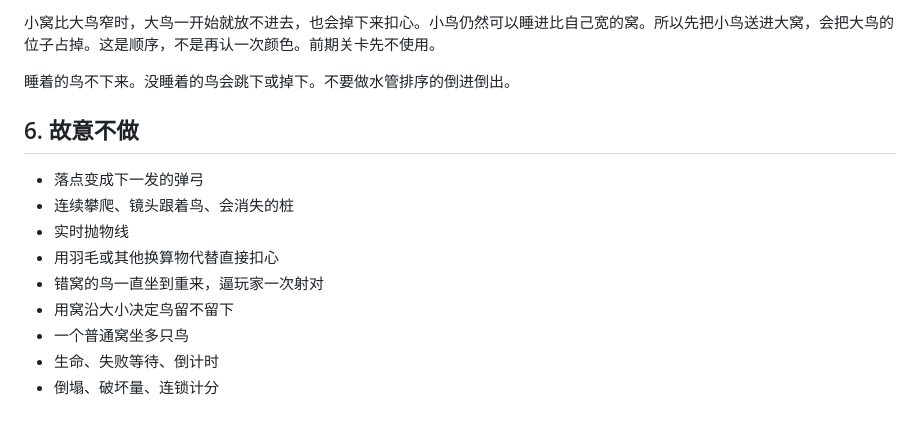
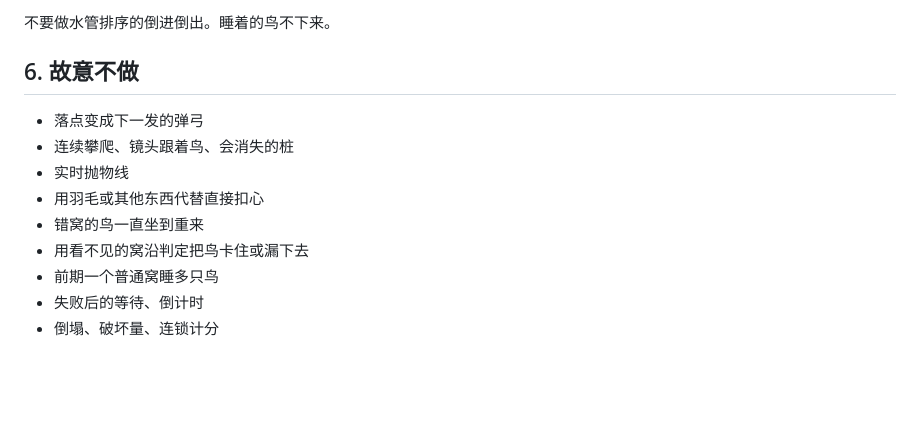
Before and after one commit to zhixuan90103-lab/Alight, a Markdown page: docs/GAME-RULES.md, the part around one of its changes. Rendered like a GitHub page; blank space fills up the shorter version.

```diff
--- a/docs/GAME-RULES.md
+++ b/docs/GAME-RULES.md
@@ -74,16 +72,14 @@
 
-小窝比大鸟窄时，大鸟一开始就放不进去，也会掉下来扣心。小鸟仍然可以睡进比自己宽的窝。所以先把小鸟送进大窝，会把大鸟的位子占掉。这是顺序，不是再认一次颜色。前期关卡先不使用。
-
-睡着的鸟不下来。没睡着的鸟会跳下或掉下。不要做水管排序的倒进倒出。
+不要做水管排序的倒进倒出。睡着的鸟不下来。
 
 ## 6. 故意不做
 
 - 落点变成下一发的弹弓
 - 连续攀爬、镜头跟着鸟、会消失的桩
 - 实时抛物线
-- 用羽毛或其他换算物代替直接扣心
-- 错窝的鸟一直坐到重来，逼玩家一次射对
-- 用窝沿大小决定鸟留不留下
-- 一个普通窝坐多只鸟
-- 生命、失败等待、倒计时
+- 用羽毛或其他东西代替直接扣心
+- 错窝的鸟一直坐到重来
+- 用看不见的窝沿判定把鸟卡住或漏下去
+- 前期一个普通窝睡多只鸟
+- 失败后的等待、倒计时
 - 倒塌、破坏量、连锁计分
```
Also changed, not shown: other parts of docs/GAME-RULES.md (+32 -34 lines).
